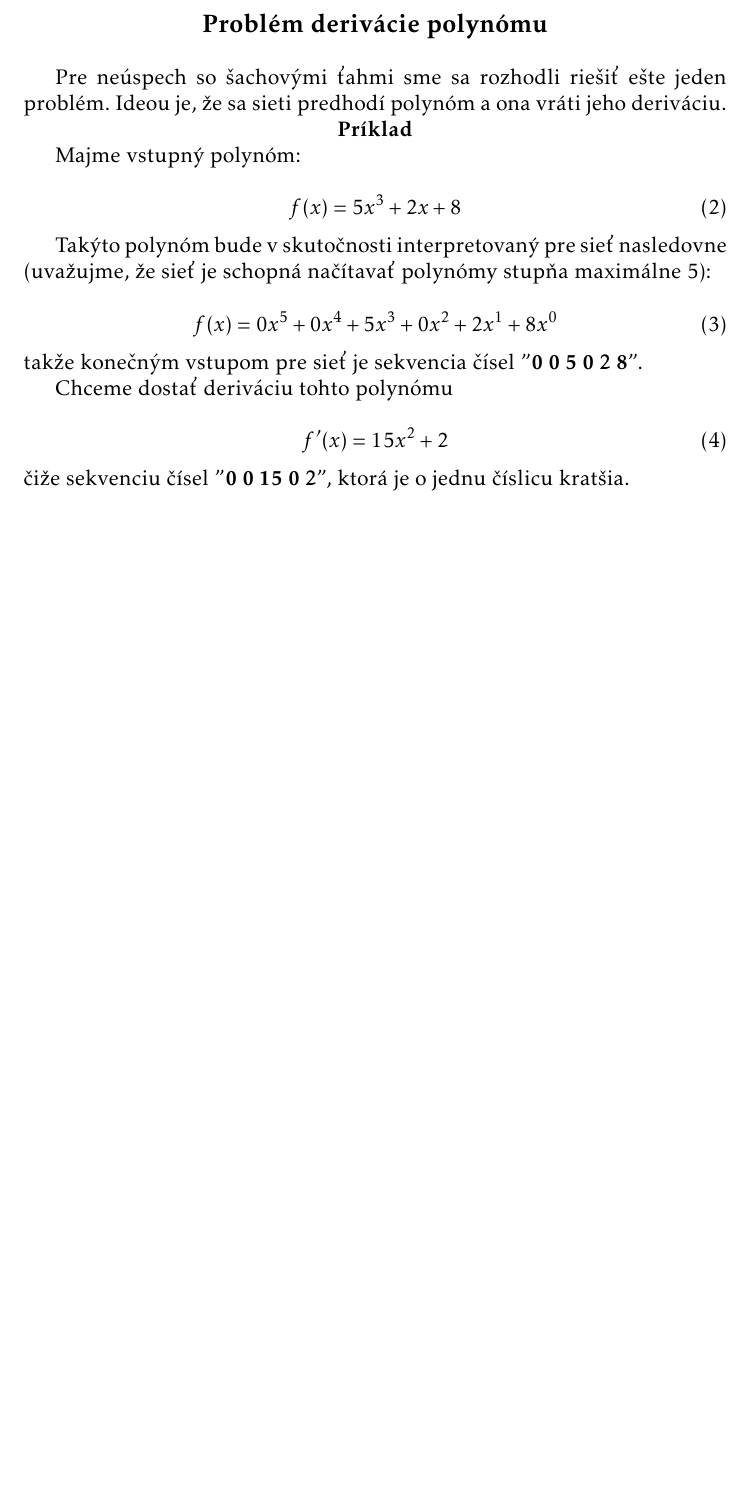
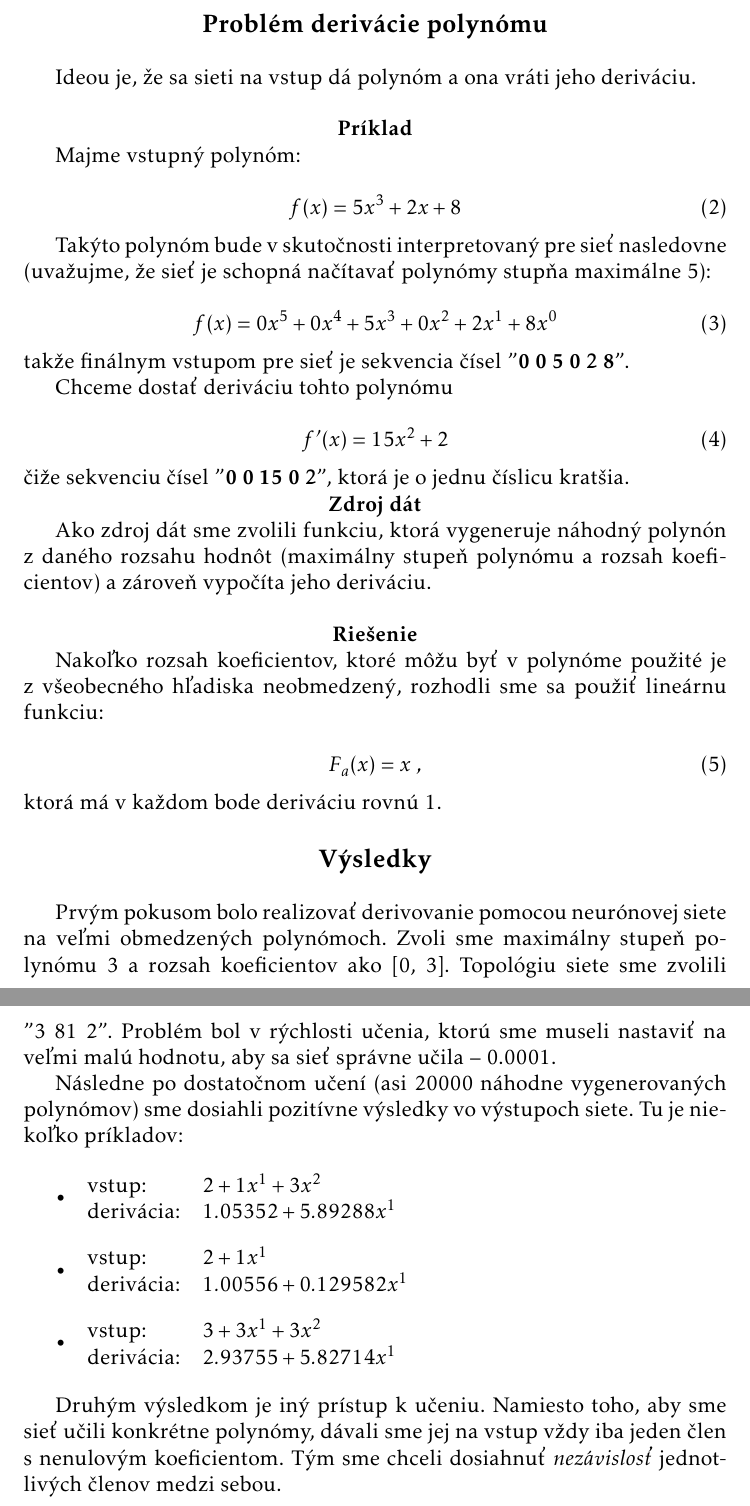
Before and after one commit to xtrojak/neuraph, a LaTeX document (report/report.tex): part of page 4 of 4 before the commit and two parts of pages 4 and 5 of 5 after it, the two joined at a grey line, cut so that both start at the same text, the shorter picture padded with empty space. Compiled offline with pdfLaTeX.

Commit message:
Report: finished chess, improved polynoms

```diff
--- a/report/report.tex
+++ b/report/report.tex
@@ -95,9 +97,9 @@ Problémom u všetkých typov prístupov bolo nájsť parametre siete tak, aby d
 \newpage
 \mysmallsection{Problém derivácie polynómu}
 
-Pre neúspech so šachovými ťahmi sme sa rozhodli riešiť ešte jeden problém. Ideou je, že sa sieti predhodí polynóm a ona vráti jeho deriváciu.
+Ideou je, že sa sieti na vstup dá polynóm a ona vráti jeho deriváciu.
 
-{\centering\textbf{Príklad}\\}
+{\vspace*{0.5cm}\centering\textbf{Príklad}\\}
 
 Majme vstupný polynóm:
 
@@ -111,7 +113,7 @@ Takýto polynóm bude v skutočnosti interpretovaný pre sieť nasledovne (uvaž
 f(x)=0x^5 + 0x^4 + 5x^3 + 0x^2 + 2x^1 + 8x^0
 \end{equation}
 
-\noindent takže konečným vstupom pre sieť je sekvencia čísel "\textbf{0 0 5 0 2 8}".
+\noindent takže finálnym vstupom pre sieť je sekvencia čísel "\textbf{0 0 5 0 2 8}".
 
 Chceme dostať deriváciu tohto polynómu
 
@@ -121,4 +123,41 @@ f'(x)=15x^2 + 2
 
 \noindent čiže sekvenciu čísel "\textbf{0 0 15 0 2}", ktorá je o jednu číslicu kratšia.
 
+{\centering\textbf{Zdroj dát}\\}
+
+Ako zdroj dát sme zvolili funkciu, ktorá vygeneruje náhodný polynón z daného rozsahu hodnôt (maximálny stupeň polynómu a rozsah koeficientov) a zároveň vypočíta jeho deriváciu.
+
+{\vspace*{0.5cm}\centering\textbf{Riešenie}\\}
+
+Nakoľko rozsah koeficientov, ktoré môžu byť v polynóme použité je z všeobecného hľadiska neobmedzený, rozhodli sme sa použiť lineárnu funkciu:
+
+\begin{equation}
+F_a(x)=x~,
+\end{equation}
+
+\noindent ktorá má v každom bode deriváciu rovnú 1.
+
+\mysmallsection{Výsledky}
+
+Prvým pokusom bolo realizovať derivovanie pomocou neurónovej siete na veľmi obmedzených polynómoch. Zvoli sme maximálny stupeň polynómu 3 a rozsah koeficientov ako [0, 3]. Topológiu siete sme zvolili "3~81~2". Problém bol v rýchlosti učenia, ktorú sme museli nastaviť na veľmi malú hodnotu, aby sa sieť správne učila -- 0.0001.
+
+Následne po dostatočnom učení (asi 20000 náhodne vygenerovaných polynómov) sme dosiahli pozitívne výsledky vo výstupoch siete. Tu je niekoľko príkladov:
+
+\begin{itemize}
+\item \begin{tabular}{ l l }
+		vstup: & $2 + 1x^1 + 3x^2$\\
+		derivácia: & $1.05352 + 5.89288x^1 $
+	  \end{tabular}
+\item \begin{tabular}{ l l }
+		vstup: & $2 + 1x^1$\\
+		derivácia: & $1.00556 + 0.129582x^1$
+	  \end{tabular}
+\item \begin{tabular}{ l l }
+		vstup: & $3 + 3x^1 + 3x^2$\\
+		derivácia: & $2.93755 + 5.82714x^1$
+	  \end{tabular}
+\end{itemize}
+
+Druhým výsledkom je iný prístup k učeniu. Namiesto toho, aby sme sieť učili konkrétne polynómy, dávali sme jej na vstup vždy iba jeden člen s nenulovým koeficientom. Tým sme chceli dosiahnuť \textit{nezávislosť} jednotlivých členov medzi sebou.
+
 \end{document}
```
Also changed, not shown: report/report.tex (2 more changed lines).
